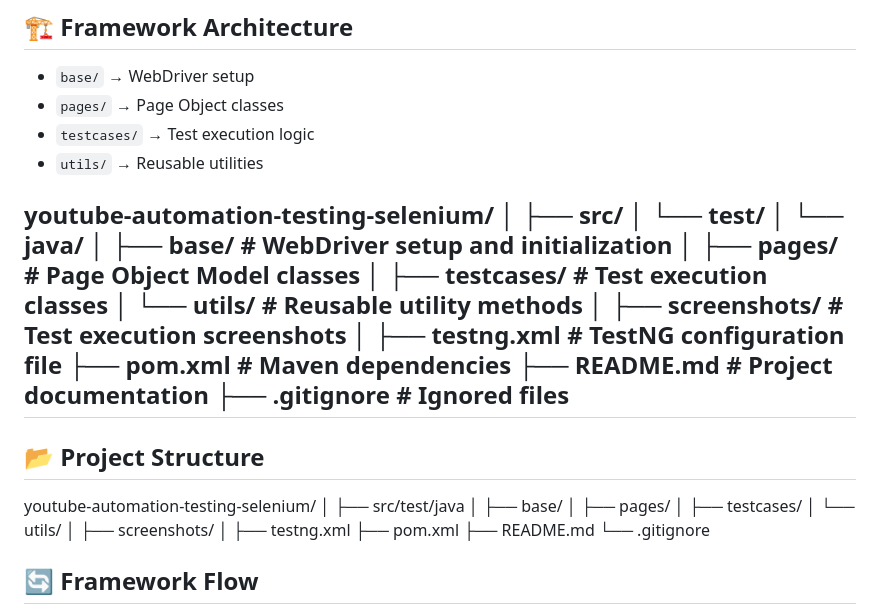
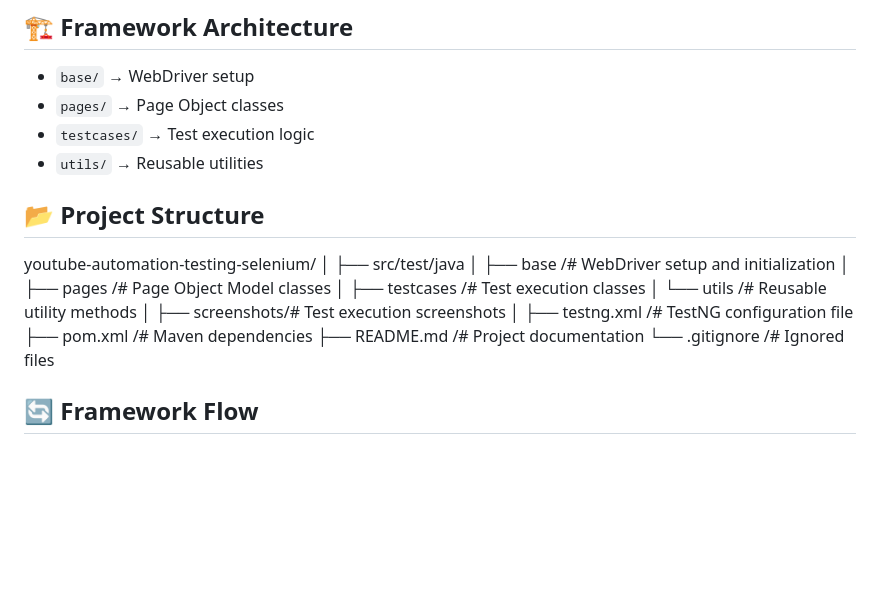
Before and after one commit to soumyaranjansahoo5/youtube-automation-testing-selenium, a Markdown page: README.md, the part around the change. Rendered like a GitHub page; blank space fills up the shorter version.

```diff
--- a/README.md
+++ b/README.md
@@ -54,39 +54,21 @@ https://github.com/soumyaranjansahoo5/youtube-automation-testing-selenium
 * `testcases/` → Test execution logic
 * `utils/` → Reusable utilities
 
-
-youtube-automation-testing-selenium/
-│
-├── src/
-│ └── test/
-│ └── java/
-│ ├── base/ # WebDriver setup and initialization
-│ ├── pages/ # Page Object Model classes
-│ ├── testcases/ # Test execution classes
-│ └── utils/ # Reusable utility methods
-│
-├── screenshots/ # Test execution screenshots
-│
-├── testng.xml # TestNG configuration file
-├── pom.xml # Maven dependencies
-├── README.md # Project documentation
-├── .gitignore # Ignored files
----
 ## 📂 Project Structure
 youtube-automation-testing-selenium/
 │
 ├── src/test/java
-│   ├── base/
-│   ├── pages/
-│   ├── testcases/
-│   └── utils/
+│   ├── base          /# WebDriver setup and initialization
+│   ├── pages        /# Page Object Model classes
+│   ├── testcases  /# Test execution classes
+│   └── utils    /# Reusable utility methods
 │
-├── screenshots/
+├── screenshots/# Test execution screenshots
 │
-├── testng.xml
-├── pom.xml
-├── README.md
-└── .gitignore
+├── testng.xml    /# TestNG configuration file
+├── pom.xml      /# Maven dependencies
+├── README.md   /# Project documentation
+└── .gitignore /# Ignored files
 
 ## 🔄 Framework Flow
 
```
